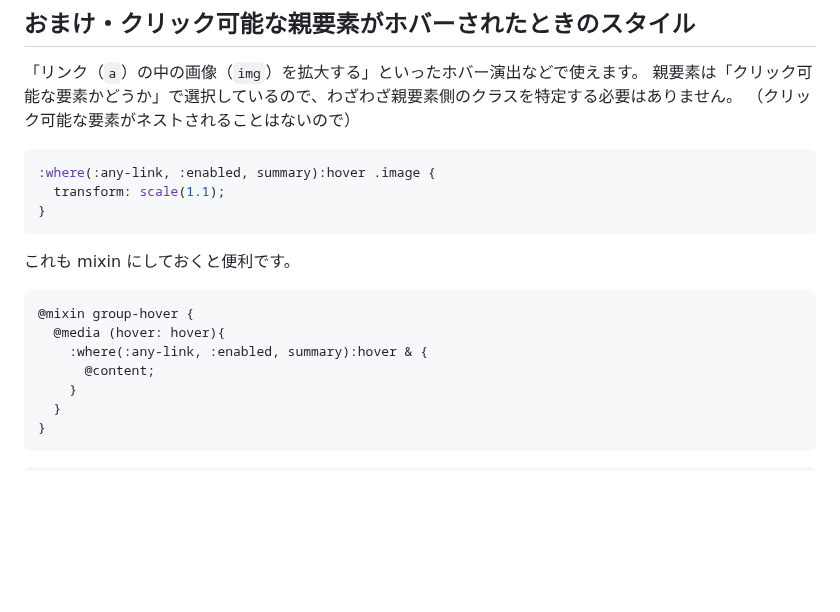
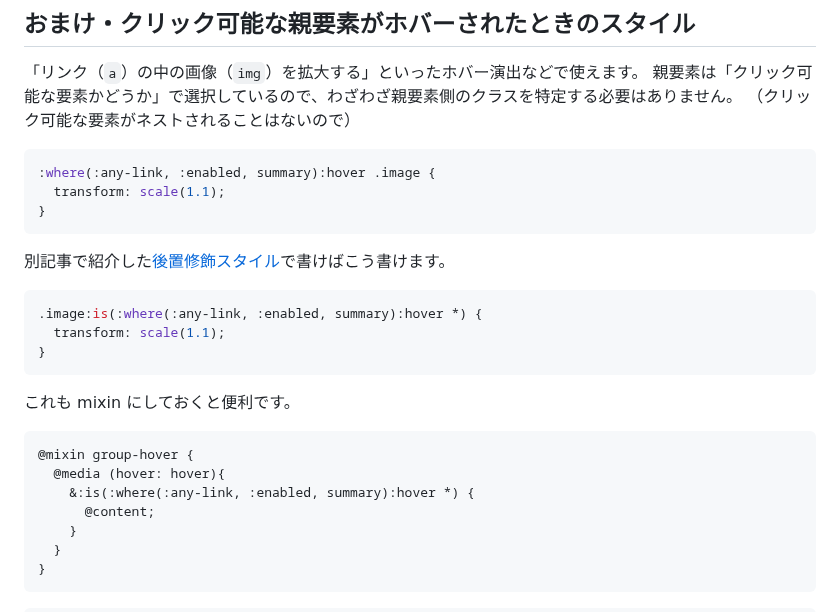
Before and after one commit to kagankan/zenn-articles, a Markdown page: articles/css-hover-style.md, the part around the change. Rendered like a GitHub page; blank space fills up the shorter version.

Commit message:
サンプルコードを後置修飾に変更

````diff
--- a/articles/css-hover-style.md
+++ b/articles/css-hover-style.md
@@ -213,12 +213,20 @@ Sass では次のように mixin を用意して使用すると便利です。
 }
 ```
 
+別記事で紹介した[後置修飾スタイル](https://zenn.dev/kagan/articles/css-is-where-tips)で書けばこう書けます。
+
+```css
+.image:is(:where(:any-link, :enabled, summary):hover *) {
+  transform: scale(1.1);
+}
+```
+
 これも mixin にしておくと便利です。
 
 ```scss:mixin
 @mixin group-hover {
   @media (hover: hover){
-    :where(:any-link, :enabled, summary):hover & {
+    &:is(:where(:any-link, :enabled, summary):hover *) {
       @content;
     }
   }
````
